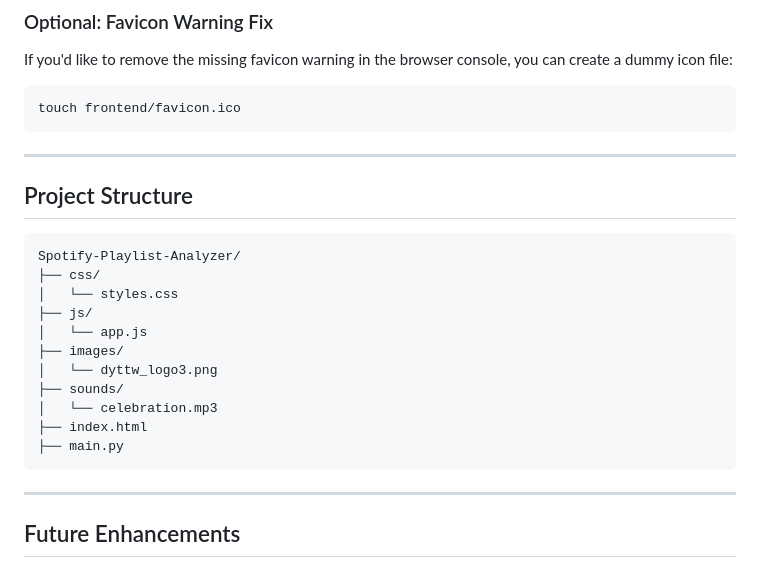
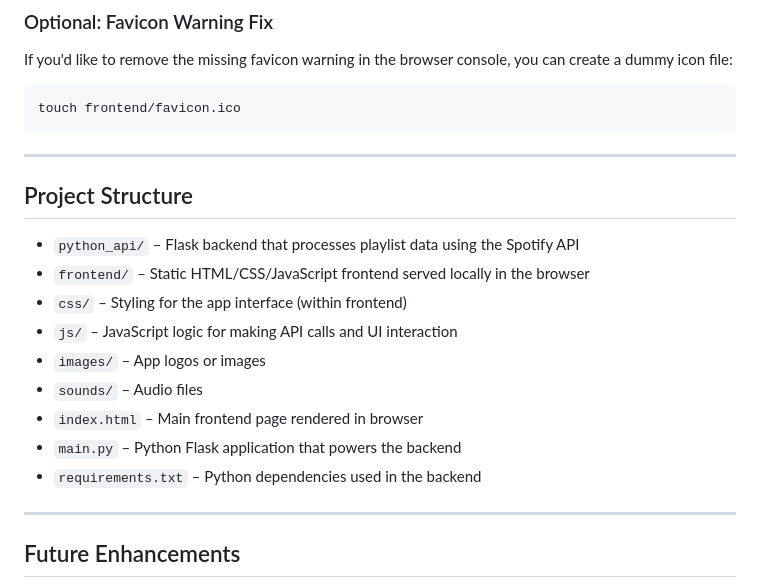
Before and after one commit to laniel123/Spotify-Playlist-Analyzer, a Markdown page: README.md, the part around the change. GitHub-like rendering.

````diff
--- a/README.md
+++ b/README.md
@@ -122,22 +122,17 @@ touch frontend/favicon.ico
 
 ---
 
-
 ##  Project Structure
 
-```
-Spotify-Playlist-Analyzer/
-├── css/
-│   └── styles.css
-├── js/
-│   └── app.js
-├── images/
-│   └── dyttw_logo3.png
-├── sounds/
-│   └── celebration.mp3
-├── index.html
-├── main.py
-```
+- `python_api/` – Flask backend that processes playlist data using the Spotify API
+- `frontend/` – Static HTML/CSS/JavaScript frontend served locally in the browser
+- `css/` – Styling for the app interface (within frontend)
+- `js/` – JavaScript logic for making API calls and UI interaction
+- `images/` – App logos or images
+- `sounds/` – Audio files
+- `index.html` – Main frontend page rendered in browser
+- `main.py` – Python Flask application that powers the backend
+- `requirements.txt` – Python dependencies used in the backend
 
 ---
 
````
